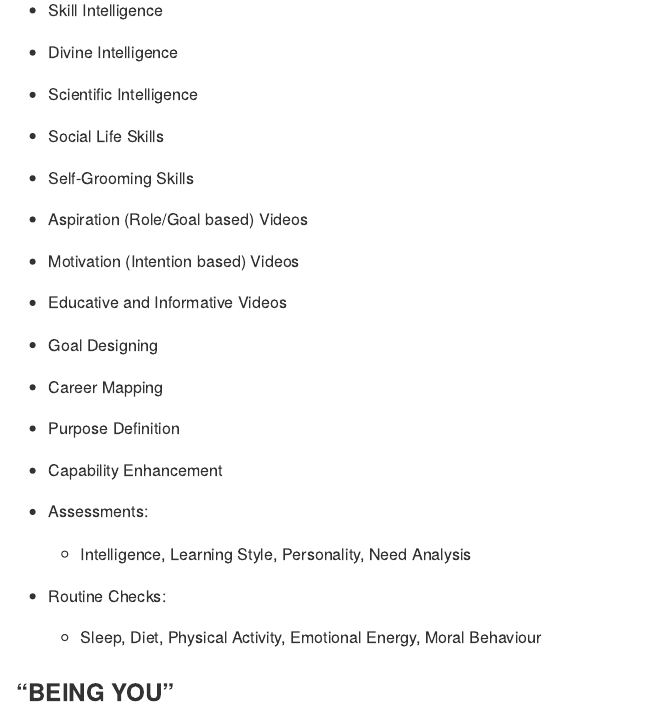
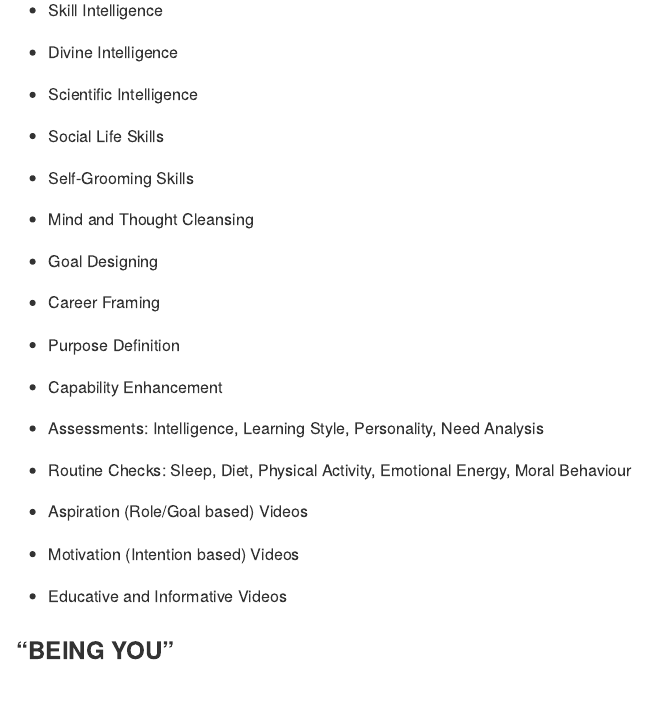
Before and after one commit to IntellSci/intellsci, an R Markdown document (Self-intelligence Program_Github.Rmd): the page in a window 1100 px wide, from 80 px down. Rendered offline with R 4.5, knitr and Pandoc, with nearby package versions.

Commit message:
Update Self-intelligence Program_Github.Rmd

```diff
--- a/Self-intelligence Program_Github.Rmd
+++ b/Self-intelligence Program_Github.Rmd
@@ -14,23 +14,24 @@ knitr::opts_chunk$set(echo = TRUE)
 
   - Skill Intelligence
   - Divine Intelligence
-  -	Scientific Intelligence
+  - Scientific Intelligence
 
   - Social Life Skills
-  -	Self-Grooming Skills
+  - Self-Grooming Skills
+  - Mind and Thought Cleansing
 
-  -	Aspiration (Role/Goal based) Videos
+  - Goal Designing
+  - Career Framing
+  - Purpose Definition
+  - Capability Enhancement
+
+  - Assessments: Intelligence, Learning Style, Personality, Need Analysis
+  - Routine Checks: Sleep, Diet, Physical Activity, Emotional Energy, Moral Behaviour
+
+  - Aspiration (Role/Goal based) Videos
   - Motivation (Intention based) Videos
   - Educative and Informative Videos
 
-  - Goal Designing
-  - Career Mapping
-  - Purpose Definition
-  - Capability Enhancement
-  - Assessments:
-      - Intelligence, Learning Style, Personality, Need Analysis
-  - Routine Checks:
-      - Sleep, Diet, Physical Activity, Emotional Energy, Moral Behaviour
 
 
 ### "BEING YOU"
```
